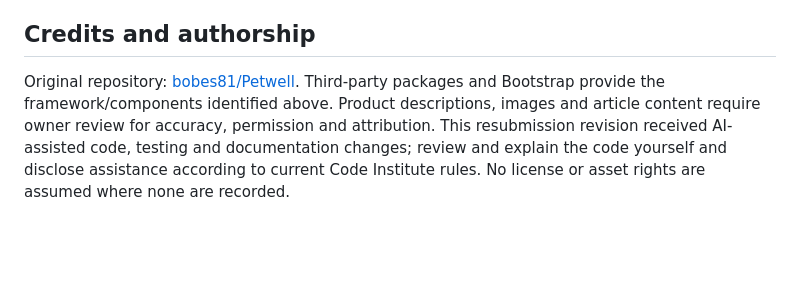
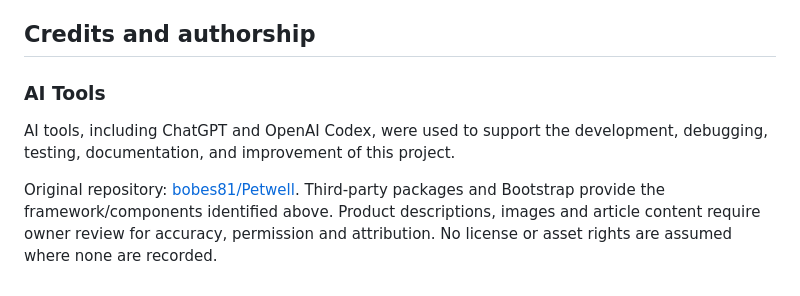
Before and after one commit to bobes81/Petwell, a Markdown page: README.md, the part around the change. GitHub-like rendering; blank space fills up the shorter version.

Commit message:
docs: add concise AI tools acknowledgement to README

```diff
--- a/README.md
+++ b/README.md
@@ -245,4 +245,10 @@ These are new **retrospective design reviews created 28 October 2026**, not inve
 
 ## Credits and authorship
 
-Original repository: [bobes81/Petwell](https://github.com/bobes81/Petwell). Third-party packages and Bootstrap provide the framework/components identified above. Product descriptions, images and article content require owner review for accuracy, permission and attribution. This resubmission revision received AI-assisted code, testing and documentation changes; review and explain the code yourself and disclose assistance according to current Code Institute rules. No license or asset rights are assumed where none are recorded.
+### AI Tools
+
+AI tools, including ChatGPT and OpenAI Codex, were used to support the development, debugging, testing, documentation, and improvement of this project.
+
+
+
+Original repository: [bobes81/Petwell](https://github.com/bobes81/Petwell). Third-party packages and Bootstrap provide the framework/components identified above. Product descriptions, images and article content require owner review for accuracy, permission and attribution. No license or asset rights are assumed where none are recorded.
```
